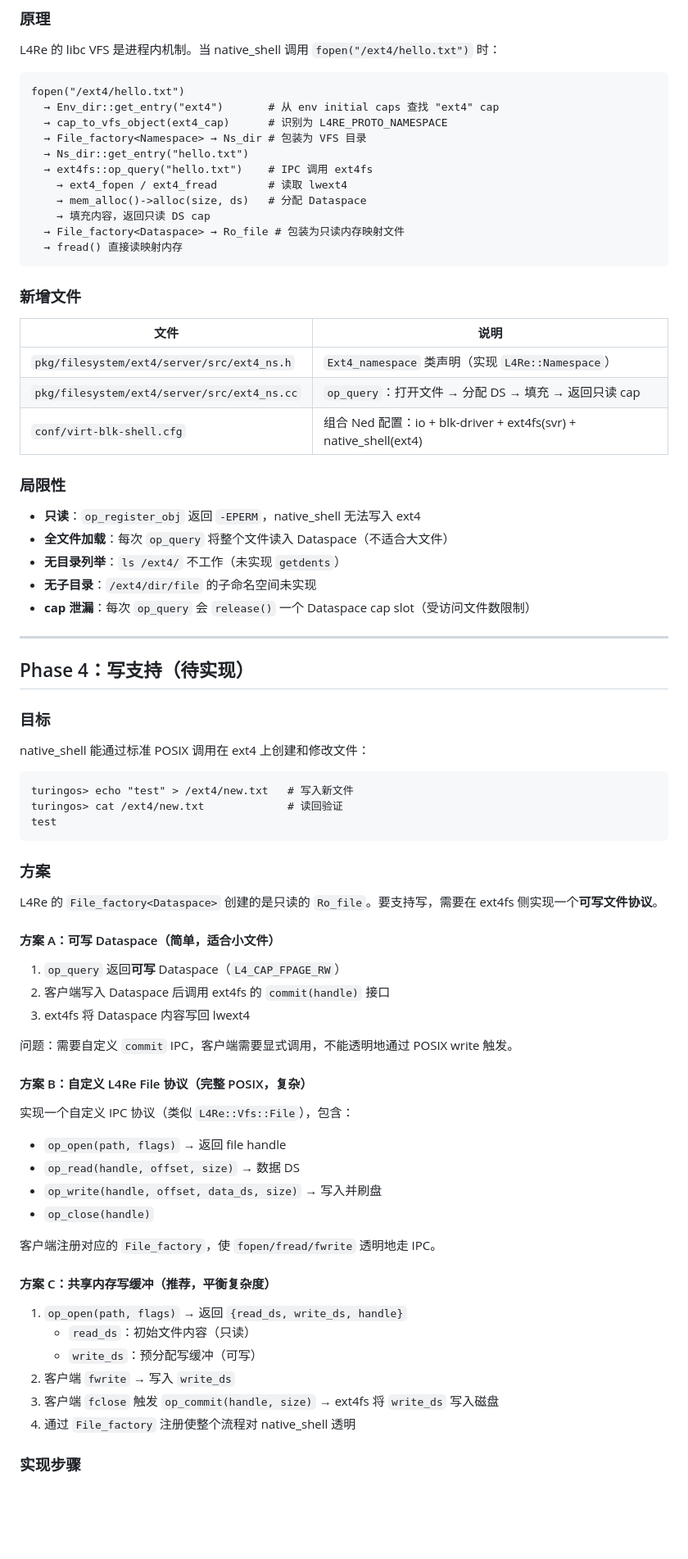
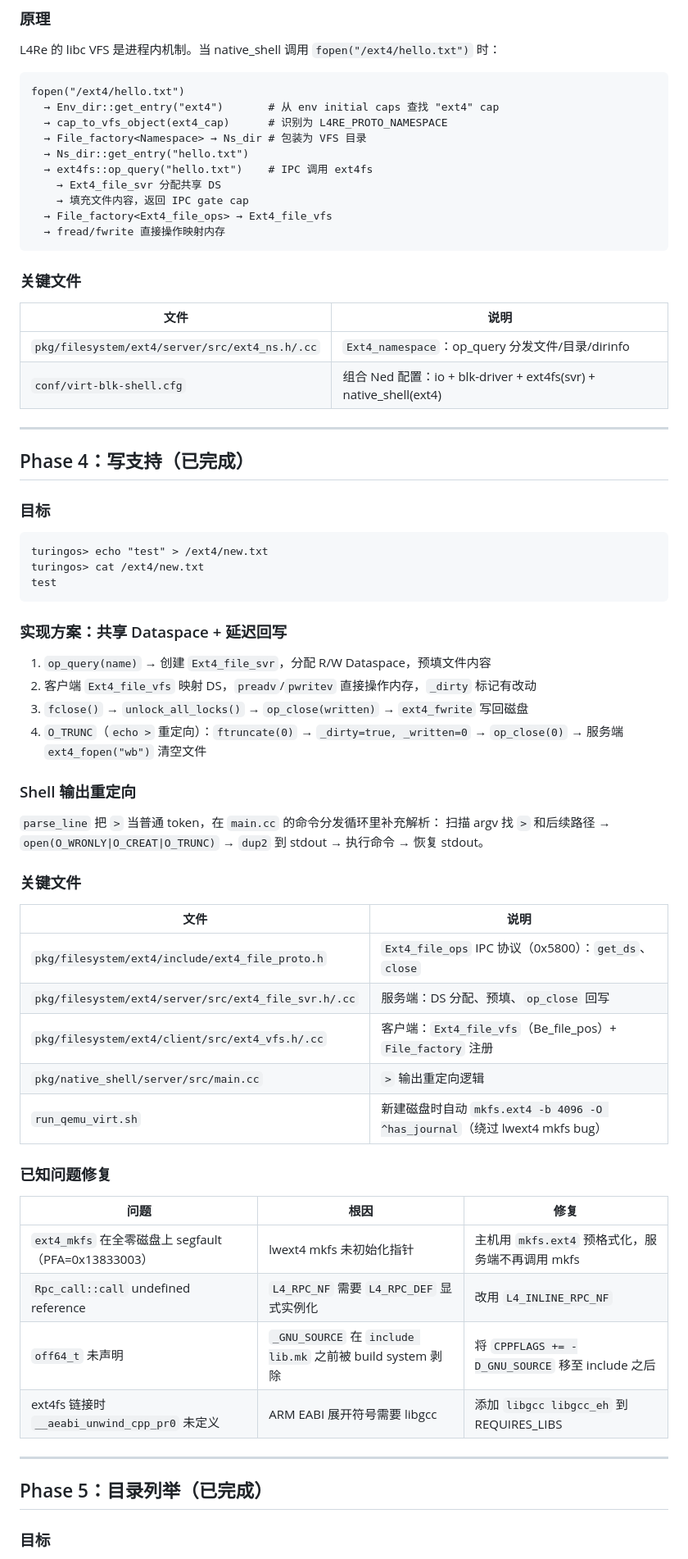
Before and after one commit to jasonleecode/TuringOS, a Markdown page: docs/ext4-implementation-plan.md, the part around one of its changes. Shown at 82% size. Drawn GitHub-style; blank space fills up the shorter version.

````diff
--- a/docs/ext4-implementation-plan.md
+++ b/docs/ext4-implementation-plan.md
@@ -51,73 +52,65 @@ fopen("/ext4/hello.txt")
   → File_factory<Namespace> → Ns_dir # 包装为 VFS 目录
   → Ns_dir::get_entry("hello.txt")
   → ext4fs::op_query("hello.txt")    # IPC 调用 ext4fs
-    → ext4_fopen / ext4_fread        # 读取 lwext4
-    → mem_alloc()->alloc(size, ds)   # 分配 Dataspace
-    → 填充内容，返回只读 DS cap
-  → File_factory<Dataspace> → Ro_file # 包装为只读内存映射文件
-  → fread() 直接读映射内存
+    → Ext4_file_svr 分配共享 DS
+    → 填充文件内容，返回 IPC gate cap
+  → File_factory<Ext4_file_ops> → Ext4_file_vfs
+  → fread/fwrite 直接操作映射内存
 ```
 
-### 新增文件
+### 关键文件
 
 | 文件 | 说明 |
 |------|------|
-| `pkg/filesystem/ext4/server/src/ext4_ns.h` | `Ext4_namespace` 类声明（实现 `L4Re::Namespace`） |
-| `pkg/filesystem/ext4/server/src/ext4_ns.cc` | `op_query`：打开文件 → 分配 DS → 填充 → 返回只读 cap |
+| `pkg/filesystem/ext4/server/src/ext4_ns.h/.cc` | `Ext4_namespace`：op_query 分发文件/目录/dirinfo |
 | `conf/virt-blk-shell.cfg` | 组合 Ned 配置：io + blk-driver + ext4fs(svr) + native_shell(ext4) |
-
-### 局限性
-
-- **只读**：`op_register_obj` 返回 `-EPERM`，native_shell 无法写入 ext4
-- **全文件加载**：每次 `op_query` 将整个文件读入 Dataspace（不适合大文件）
-- **无目录列举**：`ls /ext4/` 不工作（未实现 `getdents`）
-- **无子目录**：`/ext4/dir/file` 的子命名空间未实现
-- **cap 泄漏**：每次 `op_query` 会 `release()` 一个 Dataspace cap slot（受访问文件数限制）
 
 ---
 
-## Phase 4：写支持（待实现）
+## Phase 4：写支持（已完成）
 
 ### 目标
 
-native_shell 能通过标准 POSIX 调用在 ext4 上创建和修改文件：
-
 ```
-turingos> echo "test" > /ext4/new.txt   # 写入新文件
-turingos> cat /ext4/new.txt             # 读回验证
+turingos> echo "test" > /ext4/new.txt
+turingos> cat /ext4/new.txt
 test
 ```
 
-### 方案
+### 实现方案：共享 Dataspace + 延迟回写
 
-L4Re 的 `File_factory<Dataspace>` 创建的是只读的 `Ro_file`。要支持写，需要在 ext4fs 侧实现一个**可写文件协议**。
+1. `op_query(name)` → 创建 `Ext4_file_svr`，分配 R/W Dataspace，预填文件内容
+2. 客户端 `Ext4_file_vfs` 映射 DS，`preadv`/`pwritev` 直接操作内存，`_dirty` 标记有改动
+3. `fclose()` → `unlock_all_locks()` → `op_close(written)` → `ext4_fwrite` 写回磁盘
+4. `O_TRUNC`（`echo >` 重定向）：`ftruncate(0)` → `_dirty=true, _written=0` → `op_close(0)` → 服务端 `ext4_fopen("wb")` 清空文件
 
-#### 方案 A：可写 Dataspace（简单，适合小文件）
+### Shell 输出重定向
 
-1. `op_query` 返回**可写** Dataspace（`L4_CAP_FPAGE_RW`）
-2. 客户端写入 Dataspace 后调用 ext4fs 的 `commit(handle)` 接口
-3. ext4fs 将 Dataspace 内容写回 lwext4
+`parse_line` 把 `>` 当普通 token，在 `main.cc` 的命令分发循环里补充解析：
+扫描 argv 找 `>` 和后续路径 → `open(O_WRONLY|O_CREAT|O_TRUNC)` → `dup2` 到 stdout → 执行命令 → 恢复 stdout。
 
-问题：需要自定义 `commit` IPC，客户端需要显式调用，不能透明地通过 POSIX write 触发。
+### 关键文件
 
-#### 方案 B：自定义 L4Re File 协议（完整 POSIX，复杂）
+| 文件 | 说明 |
+|------|------|
+| `pkg/filesystem/ext4/include/ext4_file_proto.h` | `Ext4_file_ops` IPC 协议（0x5800）：`get_ds`、`close` |
+| `pkg/filesystem/ext4/server/src/ext4_file_svr.h/.cc` | 服务端：DS 分配、预填、`op_close` 回写 |
+| `pkg/filesystem/ext4/client/src/ext4_vfs.h/.cc` | 客户端：`Ext4_file_vfs`（Be_file_pos）+ `File_factory` 注册 |
+| `pkg/native_shell/server/src/main.cc` | `>` 输出重定向逻辑 |
+| `run_qemu_virt.sh` | 新建磁盘时自动 `mkfs.ext4 -b 4096 -O ^has_journal`（绕过 lwext4 mkfs bug） |
 
-实现一个自定义 IPC 协议（类似 `L4Re::Vfs::File`），包含：
-- `op_open(path, flags)` → 返回 file handle
-- `op_read(handle, offset, size)` → 数据 DS
-- `op_write(handle, offset, data_ds, size)` → 写入并刷盘
-- `op_close(handle)`
+### 已知问题修复
 
-客户端注册对应的 `File_factory`，使 `fopen/fread/fwrite` 透明地走 IPC。
+| 问题 | 根因 | 修复 |
+|------|------|------|
+| `ext4_mkfs` 在全零磁盘上 segfault（PFA=0x13833003） | lwext4 mkfs 未初始化指针 | 主机用 `mkfs.ext4` 预格式化，服务端不再调用 mkfs |
+| `Rpc_call::call` undefined reference | `L4_RPC_NF` 需要 `L4_RPC_DEF` 显式实例化 | 改用 `L4_INLINE_RPC_NF` |
+| `off64_t` 未声明 | `_GNU_SOURCE` 在 `include lib.mk` 之前被 build system 剥除 | 将 `CPPFLAGS += -D_GNU_SOURCE` 移至 include 之后 |
+| ext4fs 链接时 `__aeabi_unwind_cpp_pr0` 未定义 | ARM EABI 展开符号需要 libgcc | 添加 `libgcc libgcc_eh` 到 REQUIRES_LIBS |
 
-#### 方案 C：共享内存写缓冲（推荐，平衡复杂度）
+---
 
-1. `op_open(path, flags)` → 返回 `{read_ds, write_ds, handle}`
-   - `read_ds`：初始文件内容（只读）
-   - `write_ds`：预分配写缓冲（可写）
-2. 客户端 `fwrite` → 写入 `write_ds`
-3. 客户端 `fclose` 触发 `op_commit(handle, size)` → ext4fs 将 `write_ds` 写入磁盘
-4. 通过 `File_factory` 注册使整个流程对 native_shell 透明
+## Phase 5：目录列举（已完成）
 
-### 实现步骤
+### 目标
 
````
Also changed, not shown: other parts of docs/ext4-implementation-plan.md (+70 -31 lines), docs/todo.md (+13 -3 lines).
